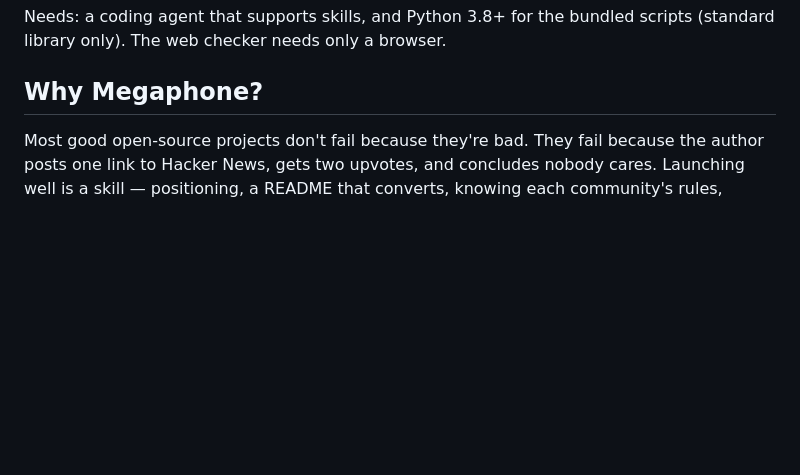
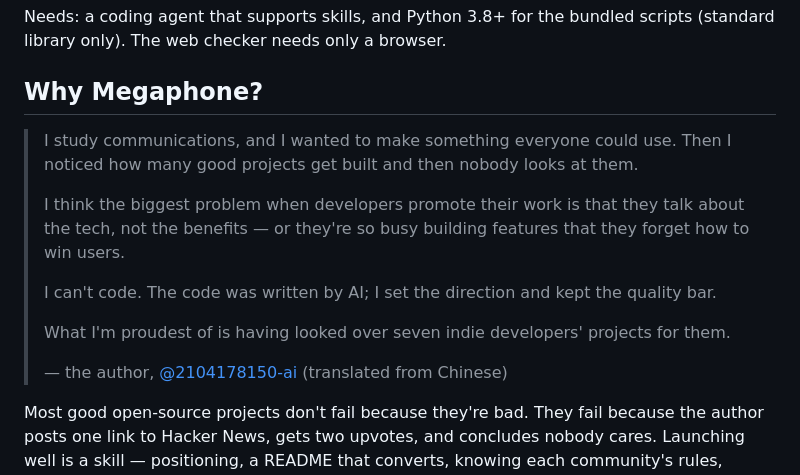
Before and after one commit to 2104178150-ai/megaphone, a Markdown page: README.md, the part around the change. Rendered like a GitHub page; blank space fills up the shorter version.

Commit message:
README: the author's own words at the top of "Why"
Four sentences from the author (a communications student who can't code)
on why Megaphone exists, in Chinese as written and translated in the
English README.

Co-Authored-By: Claude Opus 5.5 <noreply@anthropic.com>

```diff
--- a/README.md
+++ b/README.md
@@ -39,6 +39,19 @@ Inside a session the skills are then available as `/megaphone:launch`, `/megapho
 Needs: a coding agent that supports skills, and Python 3.8+ for the bundled scripts (standard library only). The web checker needs only a browser.
 
 ## Why Megaphone?
+
+> I study communications, and I wanted to make something everyone could use. Then I noticed
+> how many good projects get built and then nobody looks at them.
+>
+> I think the biggest problem when developers promote their work is that they talk about the
+> tech, not the benefits — or they're so busy building features that they forget how to win
+> users.
+>
+> I can't code. The code was written by AI; I set the direction and kept the quality bar.
+>
+> What I'm proudest of is having looked over seven indie developers' projects for them.
+>
+> — the author, [@2104178150-ai](https://github.com/2104178150-ai) (translated from Chinese)
 
 Most good open-source projects don't fail because they're bad. They fail because the
 author posts one link to Hacker News, gets two upvotes, and concludes nobody cares.
```
Also changed, not shown: README.zh-CN.md (+10 -0 lines).
